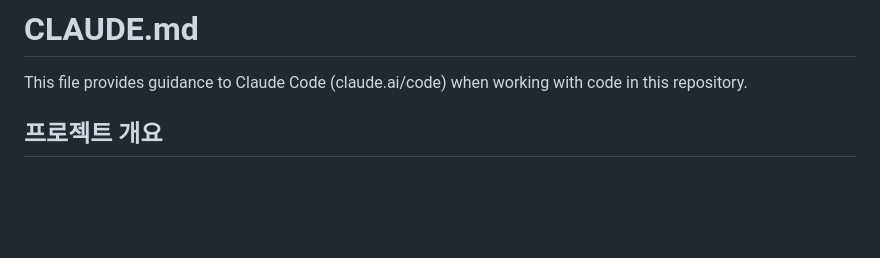
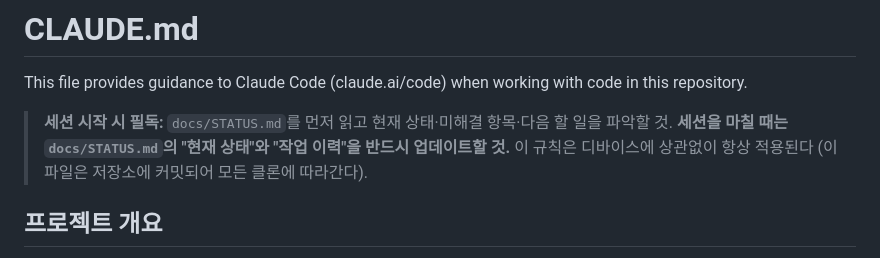
Before and after one commit to shan0873/Pit-Wall, a Markdown page: CLAUDE.md, the part around the change. Drawn GitHub-style; blank space fills up the shorter version.

Commit message:
docs: make STATUS.md update rule prominent at top of CLAUDE.md

```diff
--- a/CLAUDE.md
+++ b/CLAUDE.md
@@ -1,6 +1,9 @@
 # CLAUDE.md
 
 This file provides guidance to Claude Code (claude.ai/code) when working with code in this repository.
+
+> **세션 시작 시 필독:** `docs/STATUS.md`를 먼저 읽고 현재 상태·미해결 항목·다음 할 일을 파악할 것.
+> **세션을 마칠 때는 `docs/STATUS.md`의 "현재 상태"와 "작업 이력"을 반드시 업데이트할 것.** 이 규칙은 디바이스에 상관없이 항상 적용된다 (이 파일은 저장소에 커밋되어 모든 클론에 따라간다).
 
 ## 프로젝트 개요
 
```
